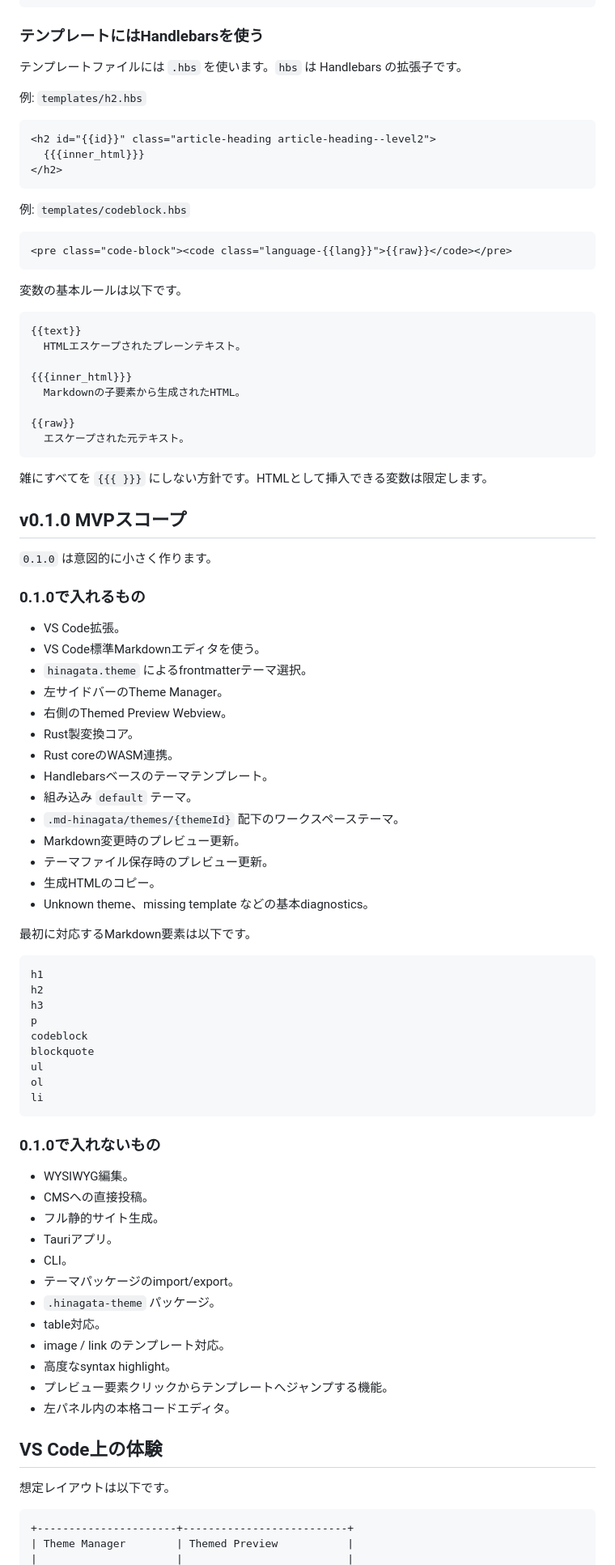
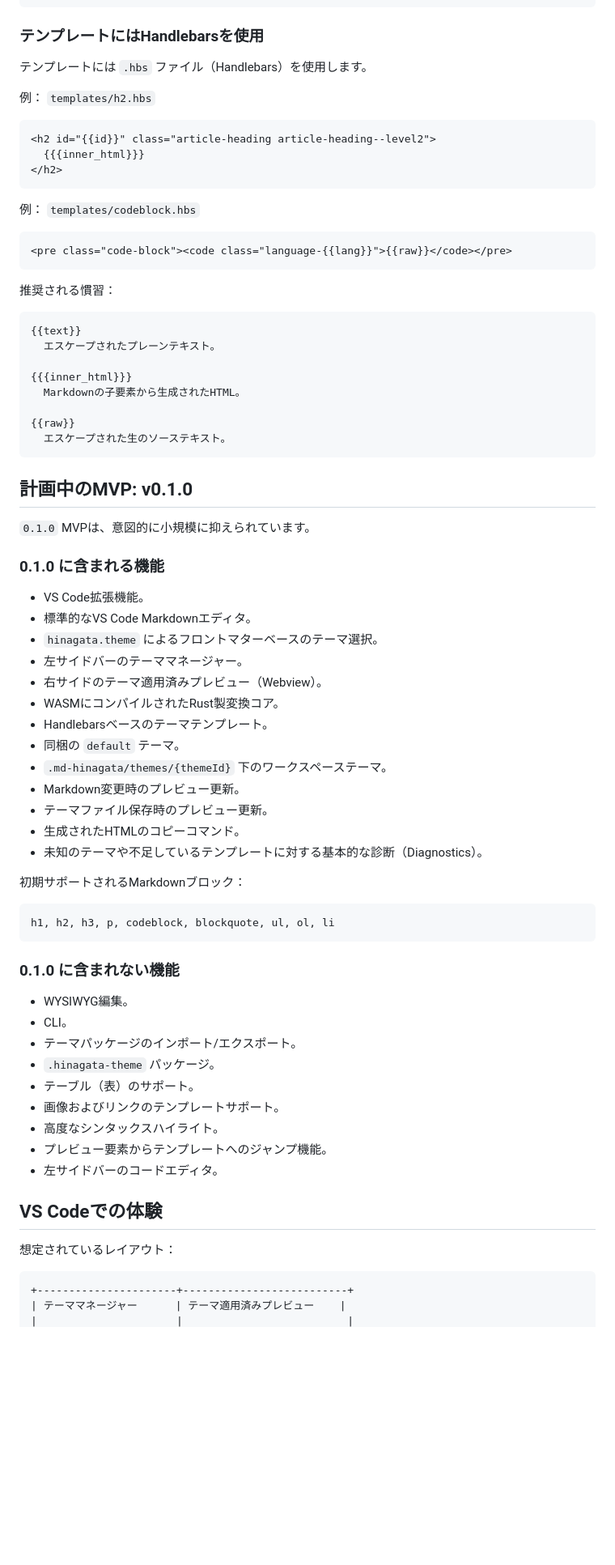
Before and after one commit to shm11C3/md-hinagata, a Markdown page: README.ja.md, the part around one of its changes. Shown at 81% size. Drawn GitHub-style; blank space fills up the shorter version.

````diff
--- a/README.ja.md
+++ b/README.ja.md
@@ -128,11 +130,11 @@ Body text.
 }
 ```
 
-### テンプレートにはHandlebarsを使う
+### テンプレートにはHandlebarsを使用
 
-テンプレートファイルには `.hbs` を使います。`hbs` は Handlebars の拡張子です。
+テンプレートには `.hbs` ファイル（Handlebars）を使用します。
 
-例: `templates/h2.hbs`
+例： `templates/h2.hbs`
 
 ```hbs
 <h2 id="{{id}}" class="article-heading article-heading--level2">
@@ -140,82 +142,68 @@ Body text.
 </h2>
 ```
 
-例: `templates/codeblock.hbs`
+例： `templates/codeblock.hbs`
 
 ```hbs
 <pre class="code-block"><code class="language-{{lang}}">{{raw}}</code></pre>
 ```
 
-変数の基本ルールは以下です。
+推奨される慣習：
 
 ```txt
 {{text}}
-  HTMLエスケープされたプレーンテキスト。
+  エスケープされたプレーンテキスト。
 
 {{{inner_html}}}
   Markdownの子要素から生成されたHTML。
 
 {{raw}}
-  エスケープされた元テキスト。
+  エスケープされた生のソーステキスト。
 ```
 
-雑にすべてを `{{{ }}}` にしない方針です。HTMLとして挿入できる変数は限定します。
+## 計画中のMVP: v0.1.0
 
-## v0.1.0 MVPスコープ
+`0.1.0` MVPは、意図的に小規模に抑えられています。
 
-`0.1.0` は意図的に小さく作ります。
+### 0.1.0 に含まれる機能
 
-### 0.1.0で入れるもの
-
-- VS Code拡張。
-- VS Code標準Markdownエディタを使う。
-- `hinagata.theme` によるfrontmatterテーマ選択。
-- 左サイドバーのTheme Manager。
-- 右側のThemed Preview Webview。
-- Rust製変換コア。
-- Rust coreのWASM連携。
+- VS Code拡張機能。
+- 標準的なVS Code Markdownエディタ。
+- `hinagata.theme` によるフロントマターベースのテーマ選択。
+- 左サイドバーのテーママネージャー。
+- 右サイドのテーマ適用済みプレビュー（Webview）。
+- WASMにコンパイルされたRust製変換コア。
 - Handlebarsベースのテーマテンプレート。
-- 組み込み `default` テーマ。
-- `.md-hinagata/themes/{themeId}` 配下のワークスペーステーマ。
+- 同梱の `default` テーマ。
+- `.md-hinagata/themes/{themeId}` 下のワークスペーステーマ。
 - Markdown変更時のプレビュー更新。
 - テーマファイル保存時のプレビュー更新。
-- 生成HTMLのコピー。
-- Unknown theme、missing template などの基本diagnostics。
+- 生成されたHTMLのコピーコマンド。
+- 未知のテーマや不足しているテンプレートに対する基本的な診断（Diagnostics）。
 
-最初に対応するMarkdown要素は以下です。
+初期サポートされるMarkdownブロック：
 
 ```txt
-h1
-h2
-h3
-p
-codeblock
-blockquote
-ul
-ol
-li
+h1, h2, h3, p, codeblock, blockquote, ul, ol, li
 ```
 
-### 0.1.0で入れないもの
+### 0.1.0 に含まれない機能
 
 - WYSIWYG編集。
-- CMSへの直接投稿。
-- フル静的サイト生成。
-- Tauriアプリ。
 - CLI。
-- テーマパッケージのimport/export。
+- テーマパッケージのインポート/エクスポート。
 - `.hinagata-theme` パッケージ。
-- table対応。
-- image / link のテンプレート対応。
-- 高度なsyntax highlight。
-- プレビュー要素クリックからテンプレートへジャンプする機能。
-- 左パネル内の本格コードエディタ。
+- テーブル（表）のサポート。
+- 画像およびリンクのテンプレートサポート。
+- 高度なシンタックスハイライト。
+- プレビュー要素からテンプレートへのジャンプ機能。
+- 左サイドバーのコードエディタ。
 
-## VS Code上の体験
+## VS Codeでの体験
 
-想定レイアウトは以下です。
+想定されているレイアウト：
 
 ```txt
 +----------------------+--------------------------+
-| Theme Manager        | Themed Preview           |
+| テーママネージャー      | テーマ適用済みプレビュー    |
 |                      |                          |
````
Also changed, not shown: other parts of README.ja.md (+129 -209 lines).
